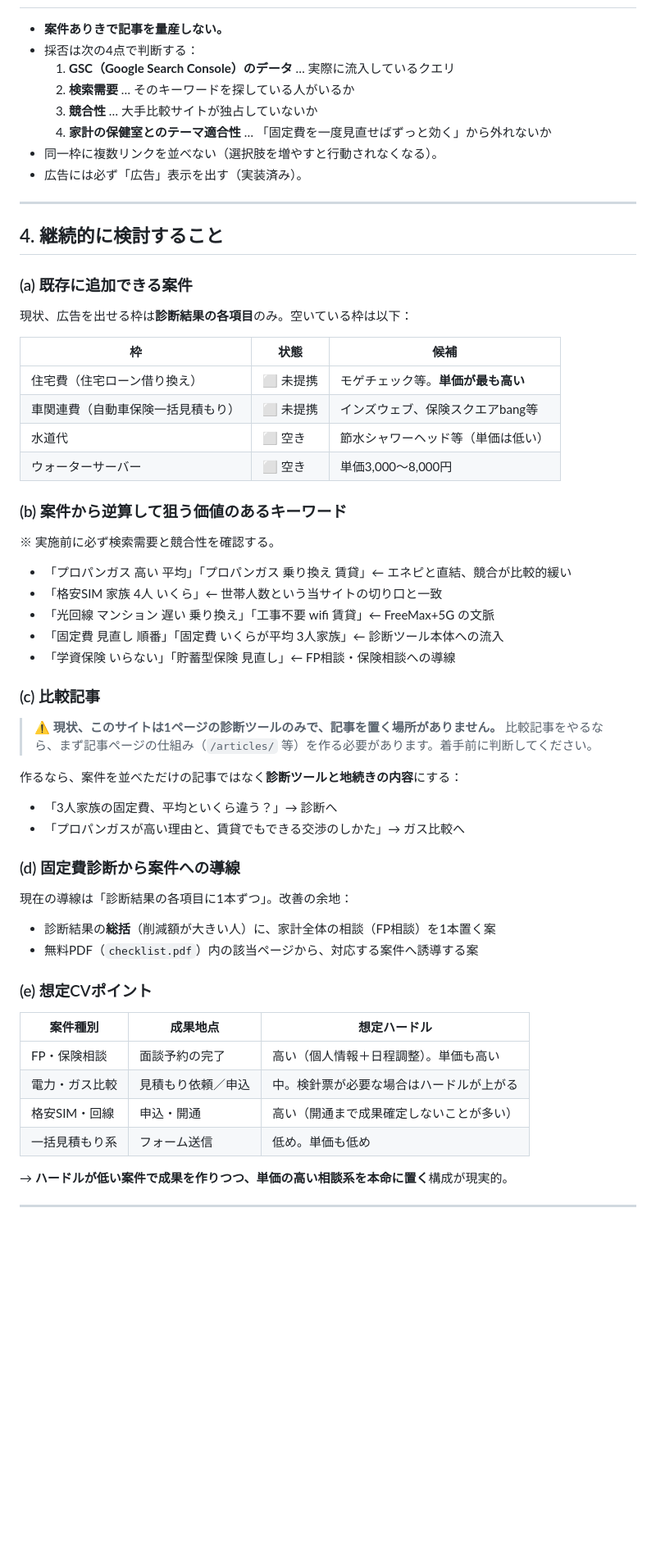
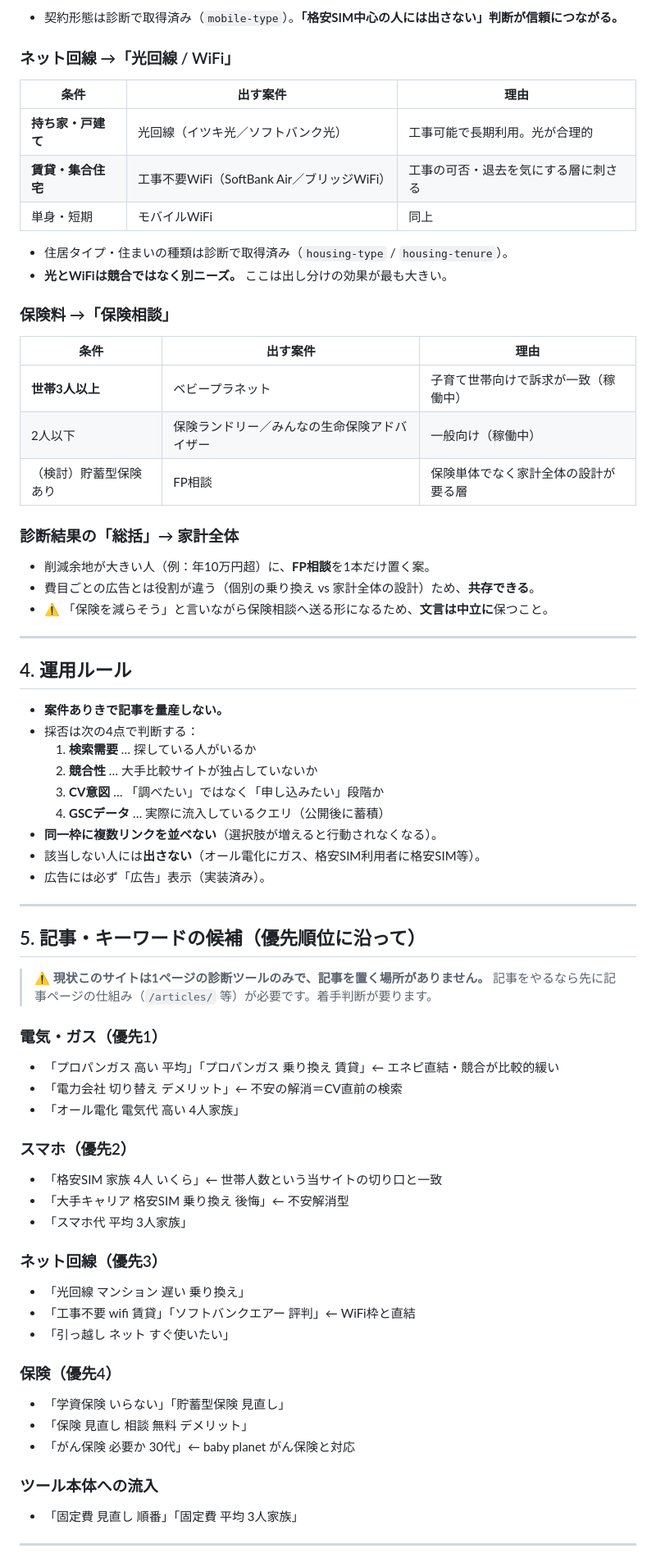
Before and after one commit to noburin0218-collab/fixed-cost-checker, a Markdown page: AFFILIATE_BACKLOG.md, the part around one of its changes. Shown at 82% size. GitHub-like rendering; blank space fills up the shorter version.

```diff
--- a/AFFILIATE_BACKLOG.md
+++ b/AFFILIATE_BACKLOG.md
@@ -72,58 +115,70 @@ A8.netは**サイト単位で提携が管理される**ため、別メディア
+- 契約形態は診断で取得済み（`mobile-type`）。**「格安SIM中心の人には出さない」判断が信頼につながる。**
+
+### ネット回線 →「光回線 / WiFi」
+| 条件 | 出す案件 | 理由 |
+|---|---|---|
+| **持ち家・戸建て** | 光回線（イツキ光／ソフトバンク光） | 工事可能で長期利用。光が合理的 |
+| **賃貸・集合住宅** | 工事不要WiFi（SoftBank Air／ブリッジWiFi） | 工事の可否・退去を気にする層に刺さる |
+| 単身・短期 | モバイルWiFi | 同上 |
+
+- 住居タイプ・住まいの種類は診断で取得済み（`housing-type` / `housing-tenure`）。
+- **光とWiFiは競合ではなく別ニーズ。** ここは出し分けの効果が最も大きい。
+
+### 保険料 →「保険相談」
+| 条件 | 出す案件 | 理由 |
+|---|---|---|
+| **世帯3人以上** | ベビープラネット | 子育て世帯向けで訴求が一致（稼働中） |
+| 2人以下 | 保険ランドリー／みんなの生命保険アドバイザー | 一般向け（稼働中） |
+| （検討）貯蓄型保険あり | FP相談 | 保険単体でなく家計全体の設計が要る層 |
+
+### 診断結果の「総括」→ 家計全体
+- 削減余地が大きい人（例：年10万円超）に、**FP相談**を1本だけ置く案。
+- 費目ごとの広告とは役割が違う（個別の乗り換え vs 家計全体の設計）ため、**共存できる**。
+- ⚠️ 「保険を減らそう」と言いながら保険相談へ送る形になるため、**文言は中立に**保つこと。
+
+---
+
+## 4. 運用ルール
 
 - **案件ありきで記事を量産しない。**
 - 採否は次の4点で判断する：
-  1. **GSC（Google Search Console）のデータ** … 実際に流入しているクエリ
-  2. **検索需要** … そのキーワードを探している人がいるか
-  3. **競合性** … 大手比較サイトが独占していないか
-  4. **家計の保健室とのテーマ適合性** … 「固定費を一度見直せばずっと効く」から外れないか
-- 同一枠に複数リンクを並べない（選択肢を増やすと行動されなくなる）。
-- 広告には必ず「広告」表示を出す（実装済み）。
+  1. **検索需要** … 探している人がいるか
+  2. **競合性** … 大手比較サイトが独占していないか
+  3. **CV意図** … 「調べたい」ではなく「申し込みたい」段階か
+  4. **GSCデータ** … 実際に流入しているクエリ（公開後に蓄積）
+- **同一枠に複数リンクを並べない**（選択肢が増えると行動されなくなる）。
+- 該当しない人には**出さない**（オール電化にガス、格安SIM利用者に格安SIM等）。
+- 広告には必ず「広告」表示（実装済み）。
 
 ---
 
-## 4. 継続的に検討すること
+## 5. 記事・キーワードの候補（優先順位に沿って）
 
-### (a) 既存に追加できる案件
-現状、広告を出せる枠は**診断結果の各項目**のみ。空いている枠は以下：
+> ⚠️ **現状このサイトは1ページの診断ツールのみで、記事を置く場所がありません。**
+> 記事をやるなら先に記事ページの仕組み（`/articles/` 等）が必要です。着手判断が要ります。
 
-| 枠 | 状態 | 候補 |
-|---|---|---|
-| 住宅費（住宅ローン借り換え） | ⬜ 未提携 | モゲチェック等。**単価が最も高い** |
-| 車関連費（自動車保険一括見積もり） | ⬜ 未提携 | インズウェブ、保険スクエアbang等 |
-| 水道代 | ⬜ 空き | 節水シャワーヘッド等（単価は低い） |
-| ウォーターサーバー | ⬜ 空き | 単価3,000〜8,000円 |
+### 電気・ガス（優先1）
+- 「プロパンガス 高い 平均」「プロパンガス 乗り換え 賃貸」← エネピ直結・競合が比較的緩い
+- 「電力会社 切り替え デメリット」← 不安の解消＝CV直前の検索
+- 「オール電化 電気代 高い 4人家族」
 
-### (b) 案件から逆算して狙う価値のあるキーワード
-※ 実施前に必ず検索需要と競合性を確認する。
+### スマホ（優先2）
+- 「格安SIM 家族 4人 いくら」← 世帯人数という当サイトの切り口と一致
+- 「大手キャリア 格安SIM 乗り換え 後悔」← 不安解消型
+- 「スマホ代 平均 3人家族」
 
-- 「プロパンガス 高い 平均」「プロパンガス 乗り換え 賃貸」← エネピと直結、競合が比較的緩い
-- 「格安SIM 家族 4人 いくら」← 世帯人数という当サイトの切り口と一致
-- 「光回線 マンション 遅い 乗り換え」「工事不要 wifi 賃貸」← FreeMax+5G の文脈
-- 「固定費 見直し 順番」「固定費 いくらが平均 3人家族」← 診断ツール本体への流入
-- 「学資保険 いらない」「貯蓄型保険 見直し」← FP相談・保険相談への導線
+### ネット回線（優先3）
+- 「光回線 マンション 遅い 乗り換え」
+- 「工事不要 wifi 賃貸」「ソフトバンクエアー 評判」← WiFi枠と直結
+- 「引っ越し ネット すぐ使いたい」
 
-### (c) 比較記事
-> ⚠️ **現状、このサイトは1ページの診断ツールのみで、記事を置く場所がありません。**
-> 比較記事をやるなら、まず記事ページの仕組み（`/articles/` 等）を作る必要があります。着手前に判断してください。
+### 保険（優先4）
+- 「学資保険 いらない」「貯蓄型保険 見直し」
+- 「保険 見直し 相談 無料 デメリット」
+- 「がん保険 必要か 30代」← baby planet がん保険と対応
 
-作るなら、案件を並べただけの記事ではなく**診断ツールと地続きの内容**にする：
-- 「3人家族の固定費、平均といくら違う？」→ 診断へ
-- 「プロパンガスが高い理由と、賃貸でもできる交渉のしかた」→ ガス比較へ
-
-### (d) 固定費診断から案件への導線
-現在の導線は「診断結果の各項目に1本ずつ」。改善の余地：
-- 診断結果の**総括**（削減額が大きい人）に、家計全体の相談（FP相談）を1本置く案
-- 無料PDF（`checklist.pdf`）内の該当ページから、対応する案件へ誘導する案
-
-### (e) 想定CVポイント
-| 案件種別 | 成果地点 | 想定ハードル |
-|---|---|---|
-| FP・保険相談 | 面談予約の完了 | 高い（個人情報＋日程調整）。単価も高い |
-| 電力・ガス比較 | 見積もり依頼／申込 | 中。検針票が必要な場合はハードルが上がる |
-| 格安SIM・回線 | 申込・開通 | 高い（開通まで成果確定しないことが多い） |
-| 一括見積もり系 | フォーム送信 | 低め。単価も低め |
-
-→ **ハードルが低い案件で成果を作りつつ、単価の高い相談系を本命に置く**構成が現実的。
+### ツール本体への流入
+- 「固定費 見直し 順番」「固定費 平均 3人家族」
 
 ---
 
```
Also changed, not shown: other parts of AFFILIATE_BACKLOG.md (+102 -42 lines).
